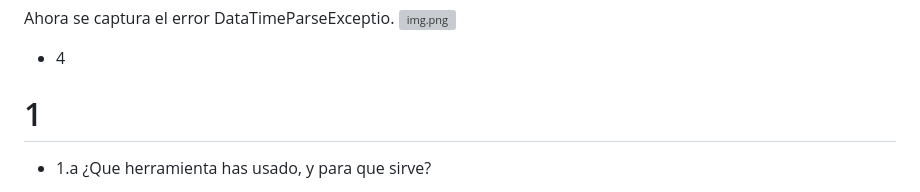
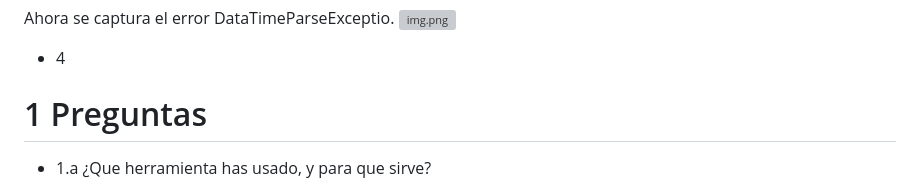
Before and after one commit to Agsergio04/ED_Mis_ni-os_Scrum_Task_Manager-, a Markdown page: EDES-4.3.1-JHR.md, the part around the change. Drawn GitHub-style; grey boxes are pictures that could not be loaded.

```diff
--- a/EDES-4.3.1-JHR.md
+++ b/EDES-4.3.1-JHR.md
@@ -44,7 +44,7 @@ Ahora se captura el error DataTimeParseExceptio.
 
 
 
-# 1
+# 1 Preguntas
 
 - 1.a ¿Que herramienta has usado, y para que sirve?
 
```
